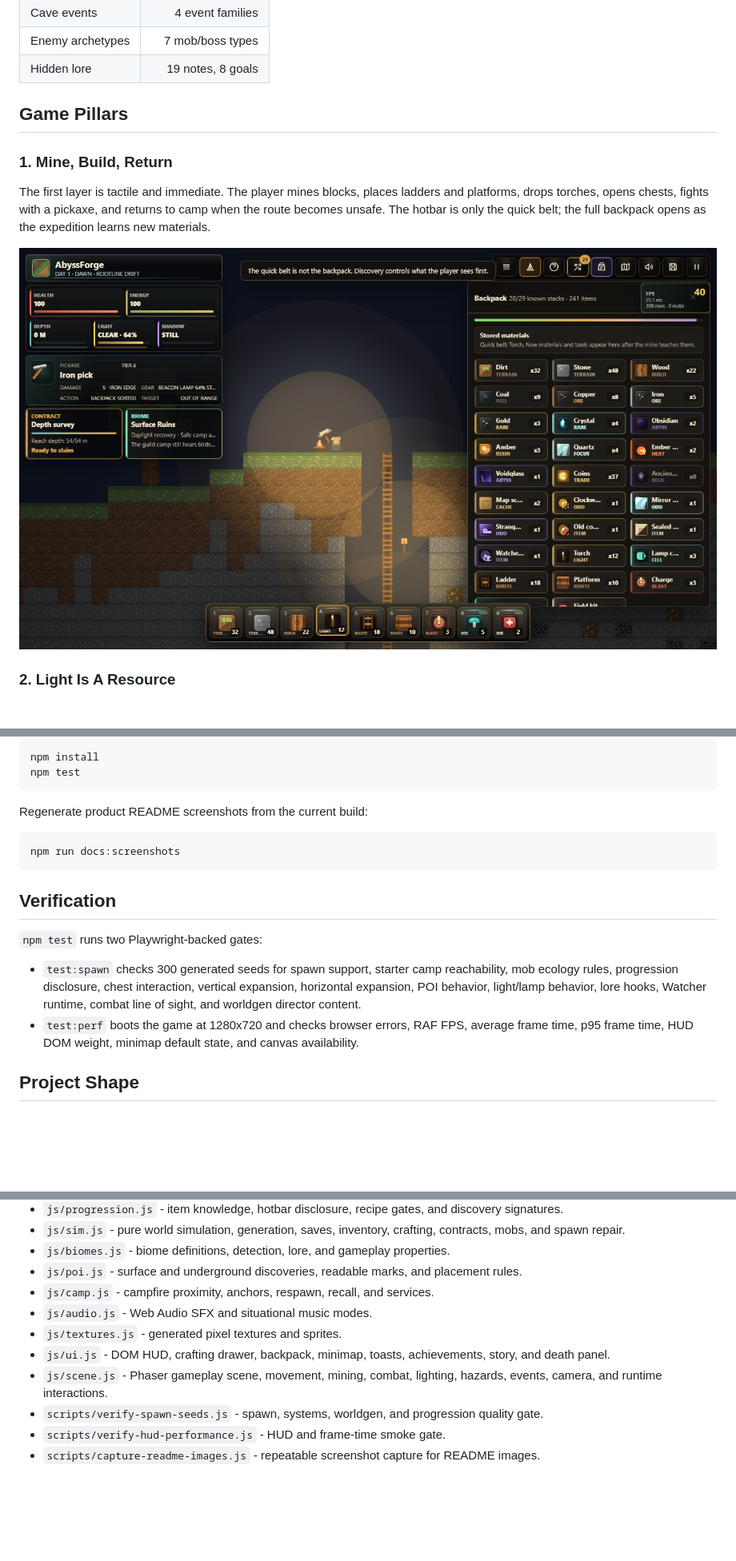
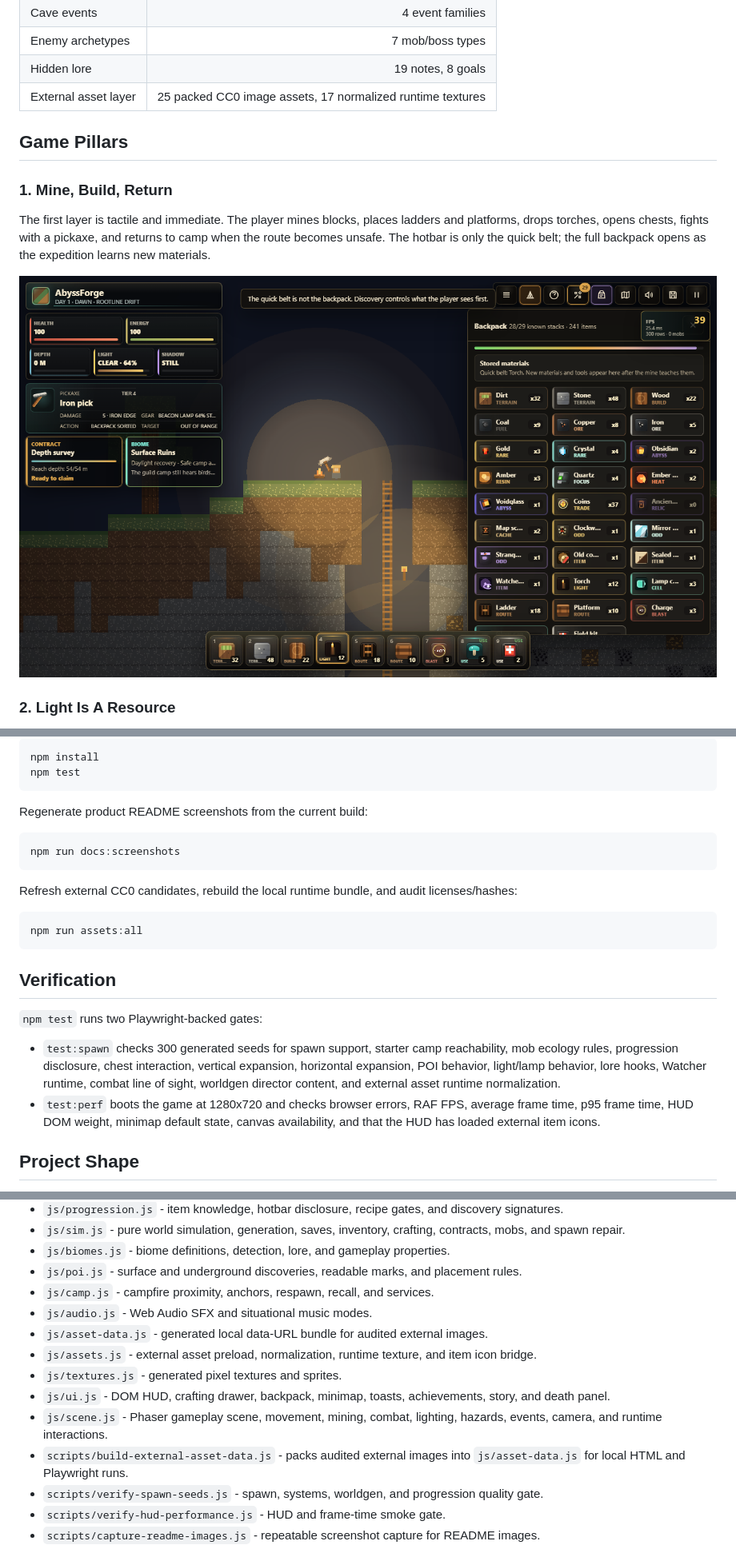
Before and after one commit to RiseFox/abyssforge, a Markdown page: README.md, 3 parts joined by grey strips. Shown: that part at 80% size. Rendered like a GitHub page; pictures changed too: docs/images/abyssforge-backpack-workshop.png; blank space fills up the shorter version.

Commit message:
feat: wire external asset runtime

````diff
--- a/README.md
+++ b/README.md
@@ -28,6 +28,7 @@ The player should always have a practical reason to continue - a better pick, a
 | Cave events | 4 event families |
 | Enemy archetypes | 7 mob/boss types |
 | Hidden lore | 19 notes, 8 goals |
+| External asset layer | 25 packed CC0 image assets, 17 normalized runtime textures |
 
 ## Game Pillars
 
@@ -157,12 +159,18 @@ Regenerate product README screenshots from the current build:
 npm run docs:screenshots
 ```
 
+Refresh external CC0 candidates, rebuild the local runtime bundle, and audit licenses/hashes:
+
+```bash
+npm run assets:all
+```
+
 ## Verification
 
 `npm test` runs two Playwright-backed gates:
 
-- `test:spawn` checks 300 generated seeds for spawn support, starter camp reachability, mob ecology rules, progression disclosure, chest interaction, vertical expansion, horizontal expansion, POI behavior, light/lamp behavior, lore hooks, Watcher runtime, combat line of sight, and worldgen director content.
-- `test:perf` boots the game at 1280x720 and checks browser errors, RAF FPS, average frame time, p95 frame time, HUD DOM weight, minimap default state, and canvas availability.
+- `test:spawn` checks 300 generated seeds for spawn support, starter camp reachability, mob ecology rules, progression disclosure, chest interaction, vertical expansion, horizontal expansion, POI behavior, light/lamp behavior, lore hooks, Watcher runtime, combat line of sight, worldgen director content, and external asset runtime normalization.
+- `test:perf` boots the game at 1280x720 and checks browser errors, RAF FPS, average frame time, p95 frame time, HUD DOM weight, minimap default state, canvas availability, and that the HUD has loaded external item icons.
 
 ## Project Shape
 
@@ -176,9 +184,12 @@ npm run docs:screenshots
 - `js/poi.js` - surface and underground discoveries, readable marks, and placement rules.
 - `js/camp.js` - campfire proximity, anchors, respawn, recall, and services.
 - `js/audio.js` - Web Audio SFX and situational music modes.
+- `js/asset-data.js` - generated local data-URL bundle for audited external images.
+- `js/assets.js` - external asset preload, normalization, runtime texture, and item icon bridge.
 - `js/textures.js` - generated pixel textures and sprites.
 - `js/ui.js` - DOM HUD, crafting drawer, backpack, minimap, toasts, achievements, story, and death panel.
 - `js/scene.js` - Phaser gameplay scene, movement, mining, combat, lighting, hazards, events, camera, and runtime interactions.
+- `scripts/build-external-asset-data.js` - packs audited external images into `js/asset-data.js` for local HTML and Playwright runs.
 - `scripts/verify-spawn-seeds.js` - spawn, systems, worldgen, and progression quality gate.
 - `scripts/verify-hud-performance.js` - HUD and frame-time smoke gate.
 - `scripts/capture-readme-images.js` - repeatable screenshot capture for README images.
````
Also changed, not shown: other parts of README.md (+1 -0 lines), docs/THIRD_PARTY_ASSETS.md (+2 -1 lines), docs/images/abyssforge-biome-intel.png, docs/images/abyssforge-hidden-lore.png, docs/images/abyssforge-horizon-regions.png, docs/images/abyssforge-surface-camp.png, 12 other files.
